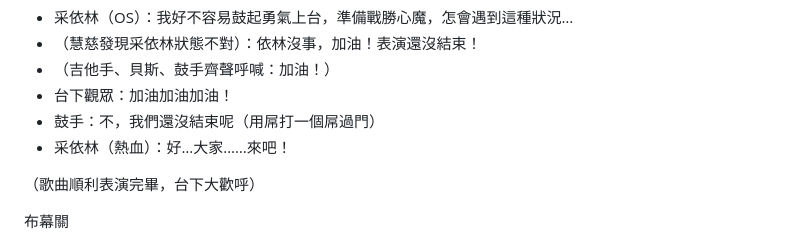
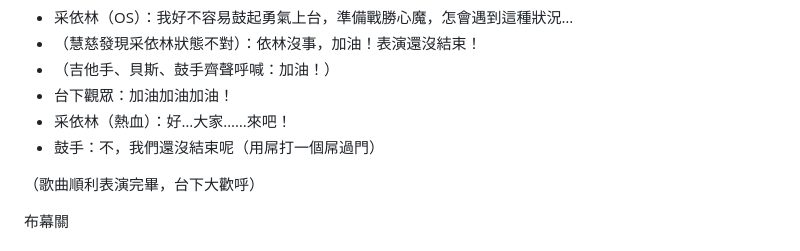
Before and after one commit to YUI-TIEN/Tsaiyin, a Markdown page: README.md, the part around the change. GitHub-like rendering.

```diff
--- a/README.md
+++ b/README.md
@@ -628,8 +628,8 @@
 - （慧慈發現采依林狀態不對）：依林沒事，加油！表演還沒結束！
 - （吉他手、貝斯、鼓手齊聲呼喊：加油！）
 - 台下觀眾：加油加油加油！
+- 采依林（熱血）：好…大家……來吧！
 - 鼓手：不，我們還沒結束呢（用屌打一個屌過門）
-- 采依林（熱血）：好…大家……來吧！
 
 （歌曲順利表演完畢，台下大歡呼）
 
```
